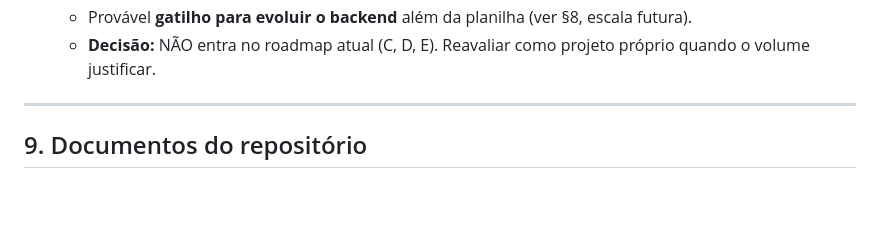
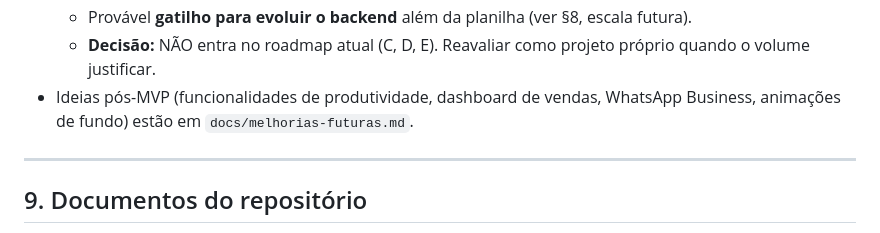
Before and after one commit to lucasgomeslabs/Caldo-da-Fanny, a Markdown page: docs/contexto.md, the part around the change. Rendered like a GitHub page; blank space fills up the shorter version.

Commit message:
docs: arquiva ideias pos-MVP (produtividade, dashboard, WhatsApp Business, visual)
Co-Authored-By: Claude Opus 4.8 <noreply@anthropic.com>

```diff
--- a/docs/contexto.md
+++ b/docs/contexto.md
@@ -277,6 +277,7 @@ Ideias deliberadamente **fora** do roadmap atual (C, D, E). Registradas para rea
   - Provável **gatilho para evoluir o backend** além da planilha (ver §8, escala futura).
   - **Decisão:** NÃO entra no roadmap atual (C, D, E). Reavaliar como projeto próprio quando o
     volume justificar.
+- Ideias pós-MVP (funcionalidades de produtividade, dashboard de vendas, WhatsApp Business, animações de fundo) estão em `docs/melhorias-futuras.md`.
 
 ---
 
```
Also changed, not shown: docs/melhorias-futuras.md (added, +129 -0 lines).
